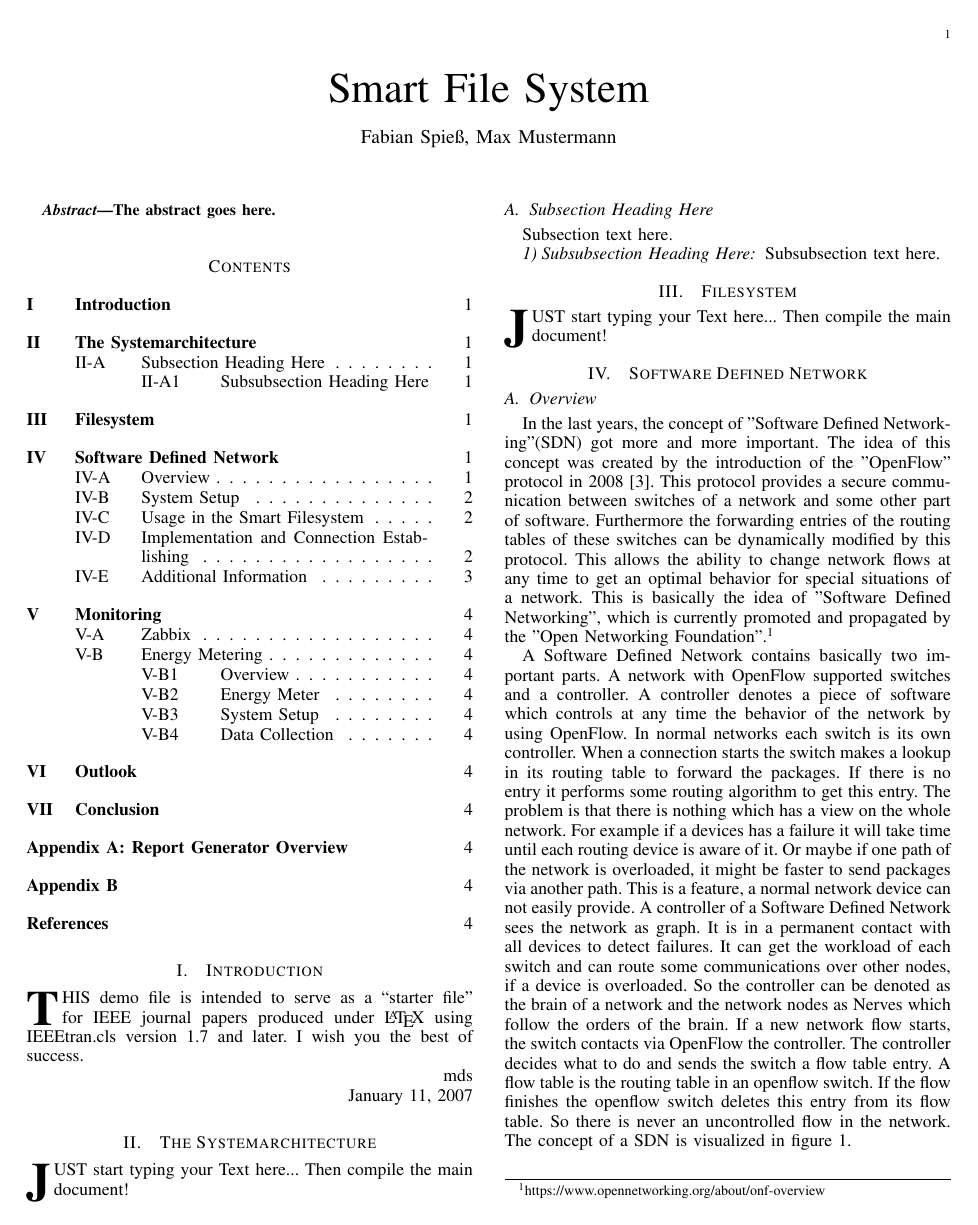
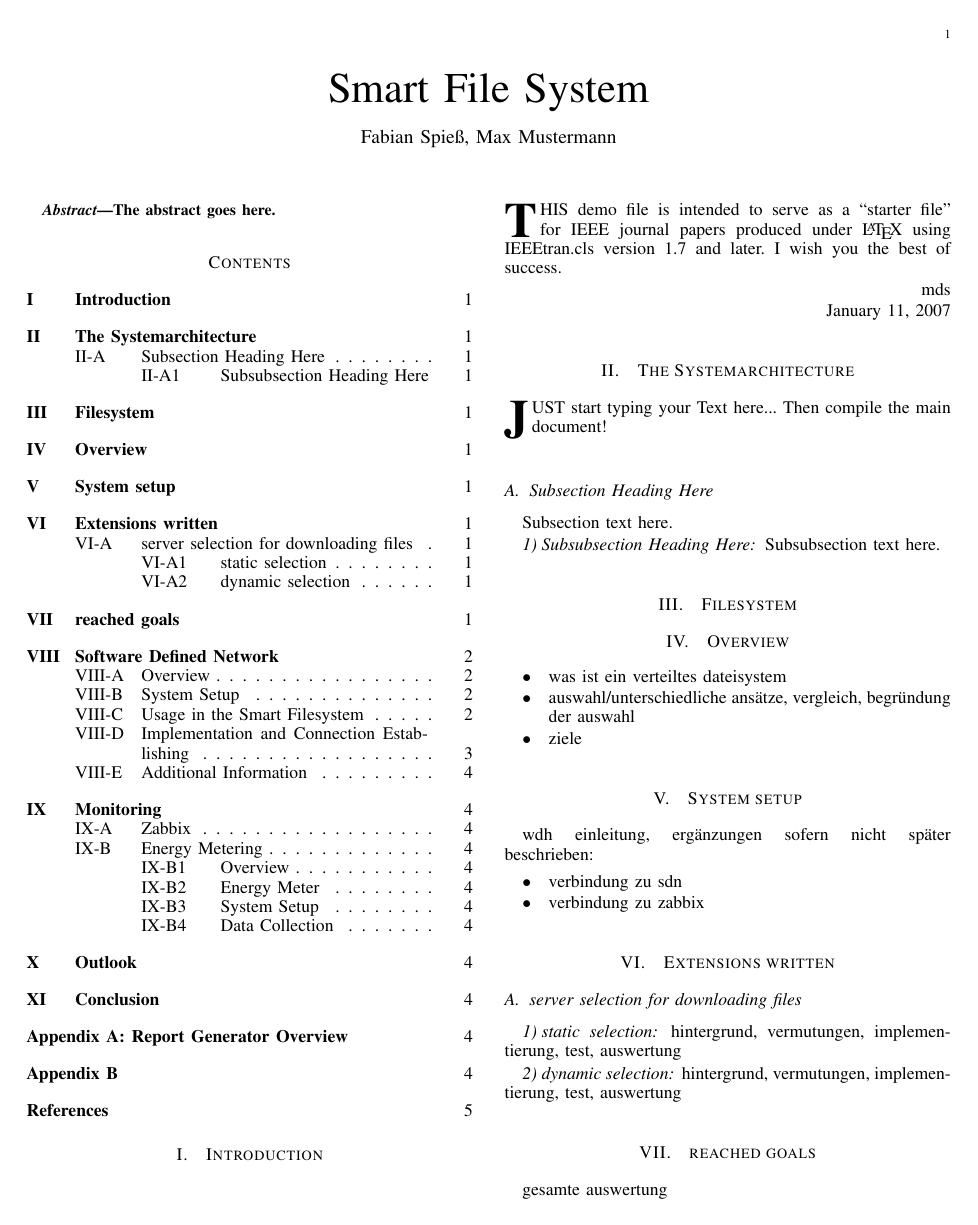
Before and after one commit to gertimon/cit-msc-ss14, a LaTeX paper (Ausarbeitung/documentation_main.tex, which reads Ausarbeitung/tex/hdfs.tex): page 1 of 4 before the commit and page 1 of 5 after it. Compiled offline with pdfLaTeX.

Commit message:
first structural ideas added for hdfs

```diff
--- a/Ausarbeitung/tex/hdfs.tex
+++ b/Ausarbeitung/tex/hdfs.tex
@@ -1,2 +1,38 @@
 
-\IEEEPARstart{J}{ust} start typing your Text here... Then compile the main document!
+\section{Overview}
+
+\begin{itemize}
+\item was ist ein verteiltes dateisystem
+\item auswahl/unterschiedliche ansätze, vergleich, begründung der auswahl
+\item ziele
+\end{itemize}
+
+\section{System setup}
+
+wdh einleitung, ergänzungen sofern nicht später beschrieben:
+
+\begin{itemize}
+\item verbindung zu sdn
+\item verbindung zu zabbix
+\end{itemize}
+
+\section{Extensions written}
+
+\subsection{server selection for downloading files}
+
+\subsubsection{static selection}
+
+hintergrund, vermutungen, implementierung, test, auswertung
+
+\subsubsection{dynamic selection}
+
+hintergrund, vermutungen, implementierung, test, auswertung
+
+\section{reached goals}
+gesamte auswertung
+
+
+
+
+
+%\IEEEPARstart{J}{ust} start typing your Text here... Then compile the main document!
```
